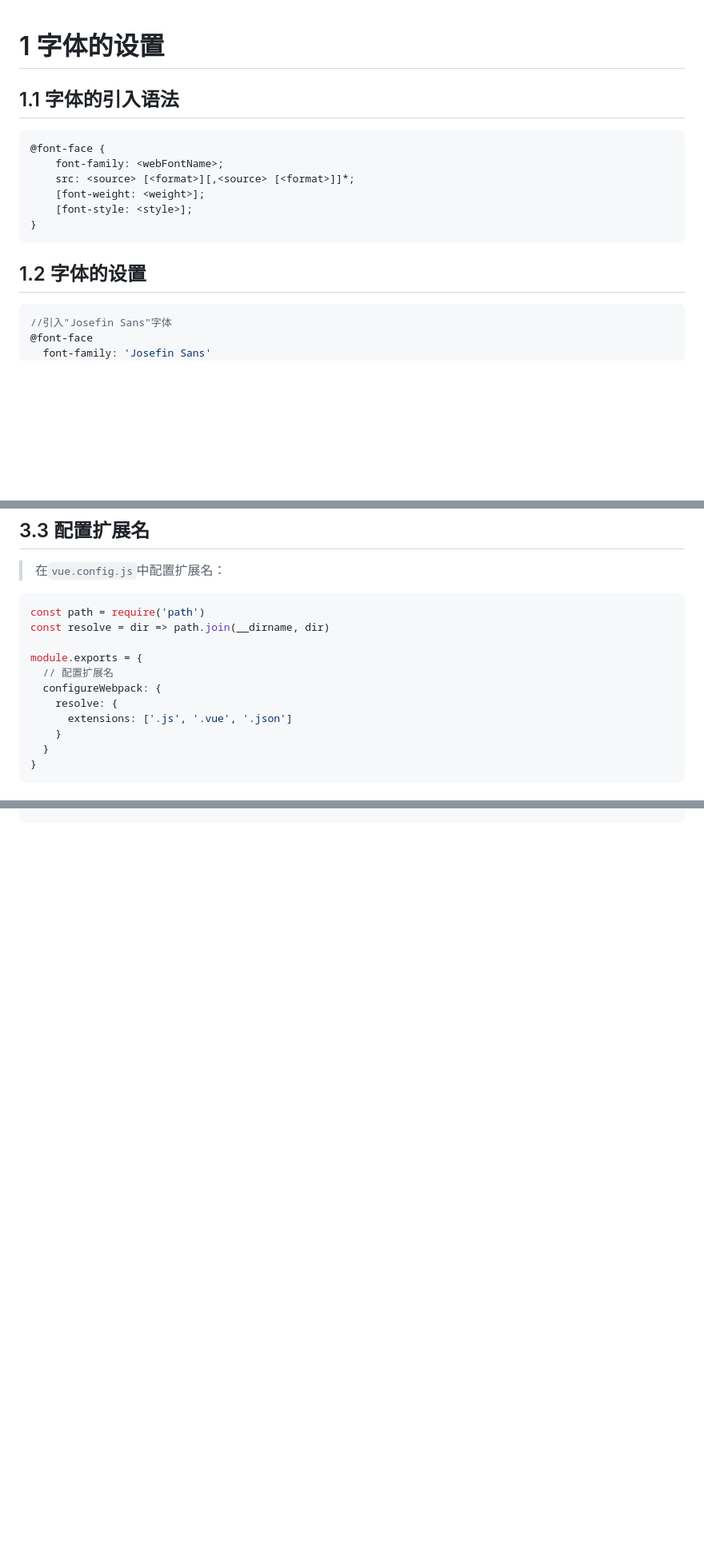
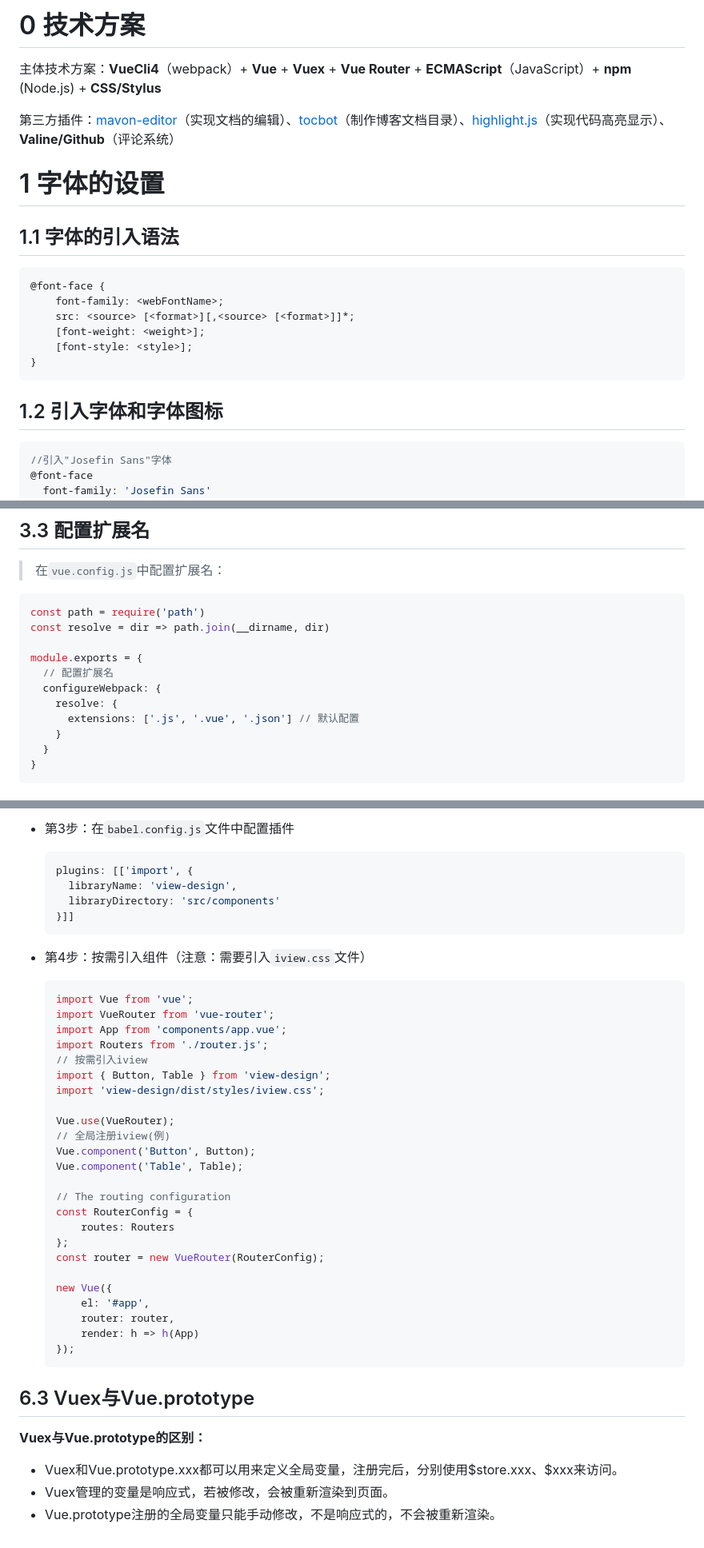
Before and after one commit to progzc/zcblog, a Markdown page: docs/zcblog-front2client-docs/zcblog-front2client-docs.md, 3 parts joined by grey strips. Shown: that part at 80% size. Rendered like a GitHub page; blank space fills up the shorter version.

````diff
--- a/docs/zcblog-front2client-docs/zcblog-front2client-docs.md
+++ b/docs/zcblog-front2client-docs/zcblog-front2client-docs.md
@@ -1,3 +1,9 @@
+# 0 技术方案
+
+主体技术方案：**VueCli4**（webpack）+ **Vue**  + **Vuex** + **Vue Router** + **ECMAScript**（JavaScript）+ **npm** (Node.js) + **CSS/Stylus**
+
+第三方插件：[mavon-editor](https://github.com/topics/mavon-editor)（实现文档的编辑）、[tocbot](https://github.com/tscanlin/tocbot)（制作博客文档目录）、[highlight.js](https://github.com/highlightjs/highlight.js)（实现代码高亮显示）、**Valine/Github**（评论系统）
+
 # 1 字体的设置
 
 ## 1.1 字体的引入语法
@@ -11,7 +17,7 @@
 }
 ```
 
-## 1.2 字体的设置
+## 1.2 引入字体和字体图标
 
 ```css
 //引入"Josefin Sans"字体
@@ -276,7 +282,7 @@ module.exports = {
   // 配置扩展名
   configureWebpack: {
     resolve: {
-      extensions: ['.js', '.vue', '.json']
+      extensions: ['.js', '.vue', '.json'] // 默认配置
     }
   }
 }
@@ -390,0 +525,45 @@ module.exports = {
+- 第3步：在`babel.config.js`文件中配置插件
+
+  ```javascript
+  plugins: [['import', {
+    libraryName: 'view-design',
+    libraryDirectory: 'src/components'
+  }]]
+  ```
+
+- 第4步：按需引入组件（注意：需要引入`iview.css`文件）
+
+  ```javascript
+  import Vue from 'vue';
+  import VueRouter from 'vue-router';
+  import App from 'components/app.vue';
+  import Routers from './router.js';
+  // 按需引入iview
+  import { Button, Table } from 'view-design';
+  import 'view-design/dist/styles/iview.css';
+
+  Vue.use(VueRouter);
+  // 全局注册iview(例)
+  Vue.component('Button', Button);
+  Vue.component('Table', Table);
+
+  // The routing configuration
+  const RouterConfig = {
+      routes: Routers
+  };
+  const router = new VueRouter(RouterConfig);
+
+  new Vue({
+      el: '#app',
+      router: router,
+      render: h => h(App)
+  });
+  ```
+
+## 6.3 Vuex与Vue.prototype
+
+**Vuex与Vue.prototype的区别：**
+
+- Vuex和Vue.prototype.xxx都可以用来定义全局变量，注册完后，分别使用$store.xxx、$xxx来访问。
+- Vuex管理的变量是响应式，若被修改，会被重新渲染到页面。
+- Vue.prototype注册的全局变量只能手动修改，不是响应式的，不会被重新渲染。
````
Also changed, not shown: other parts of docs/zcblog-front2client-docs/zcblog-front2client-docs.md (+129 -1 lines), docs/zcblog-backend-docs/zcblog-backend-docs.md (added), docs/zcblog-front2client-docs/zcblog-front2client-docs.assets/image-20200929204030386.png (added), docs/zcblog-front2client-docs/zcblog-front2client-docs.assets/image-20200929204644788.png (added).
